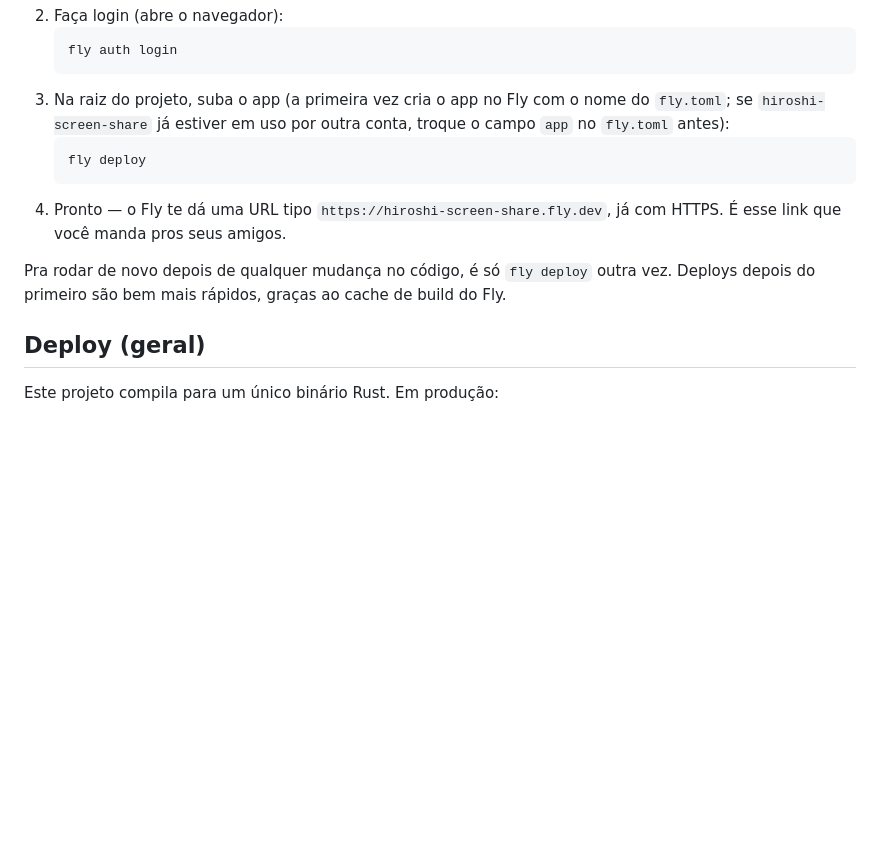
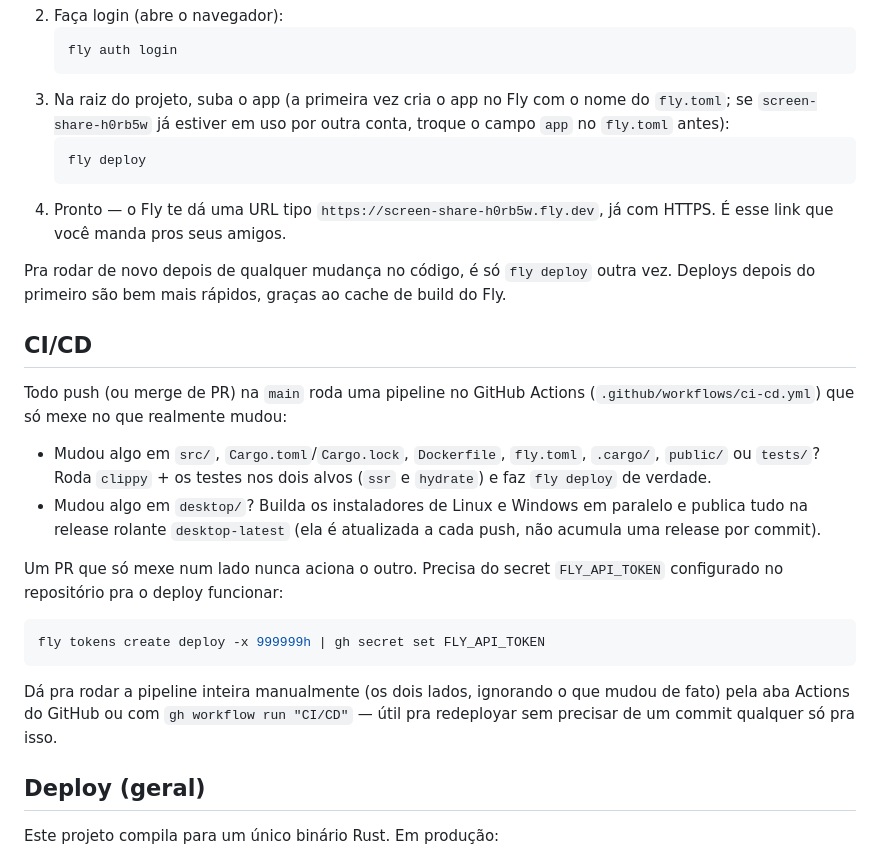
Before and after one commit to hiroshimorowaka/screen-share, a Markdown page: README.md, the part around one of its changes. GitHub-like rendering; blank space fills up the shorter version.

````diff
--- a/README.md
+++ b/README.md
@@ -131,17 +161,41 @@ O projeto já vem pronto pra isso: `Dockerfile` e `fly.toml` configurados
    fly auth login
    ```
 3. Na raiz do projeto, suba o app (a primeira vez cria o app no Fly com o
-   nome do `fly.toml`; se `hiroshi-screen-share` já estiver em uso por outra
+   nome do `fly.toml`; se `screen-share-h0rb5w` já estiver em uso por outra
    conta, troque o campo `app` no `fly.toml` antes):
    ```bash
    fly deploy
    ```
-4. Pronto — o Fly te dá uma URL tipo `https://hiroshi-screen-share.fly.dev`,
+4. Pronto — o Fly te dá uma URL tipo `https://screen-share-h0rb5w.fly.dev`,
    já com HTTPS. É esse link que você manda pros seus amigos.
 
 Pra rodar de novo depois de qualquer mudança no código, é só `fly deploy`
 outra vez. Deploys depois do primeiro são bem mais rápidos, graças ao cache
 de build do Fly.
+
+## CI/CD
+
+Todo push (ou merge de PR) na `main` roda uma pipeline no GitHub Actions
+(`.github/workflows/ci-cd.yml`) que só mexe no que realmente mudou:
+
+- Mudou algo em `src/`, `Cargo.toml`/`Cargo.lock`, `Dockerfile`,
+  `fly.toml`, `.cargo/`, `public/` ou `tests/`? Roda `clippy` + os testes
+  nos dois alvos (`ssr` e `hydrate`) e faz `fly deploy` de verdade.
+- Mudou algo em `desktop/`? Builda os instaladores de Linux e Windows em
+  paralelo e publica tudo na release rolante `desktop-latest` (ela é
+  atualizada a cada push, não acumula uma release por commit).
+
+Um PR que só mexe num lado nunca aciona o outro. Precisa do secret
+`FLY_API_TOKEN` configurado no repositório pra o deploy funcionar:
+
+```bash
+fly tokens create deploy -x 999999h | gh secret set FLY_API_TOKEN
+```
+
+Dá pra rodar a pipeline inteira manualmente (os dois lados, ignorando o
+que mudou de fato) pela aba Actions do GitHub ou com
+`gh workflow run "CI/CD"` — útil pra redeployar sem precisar de um commit
+qualquer só pra isso.
 
 ## Deploy (geral)
 
````
Also changed, not shown: other parts of README.md (+47 -17 lines).
